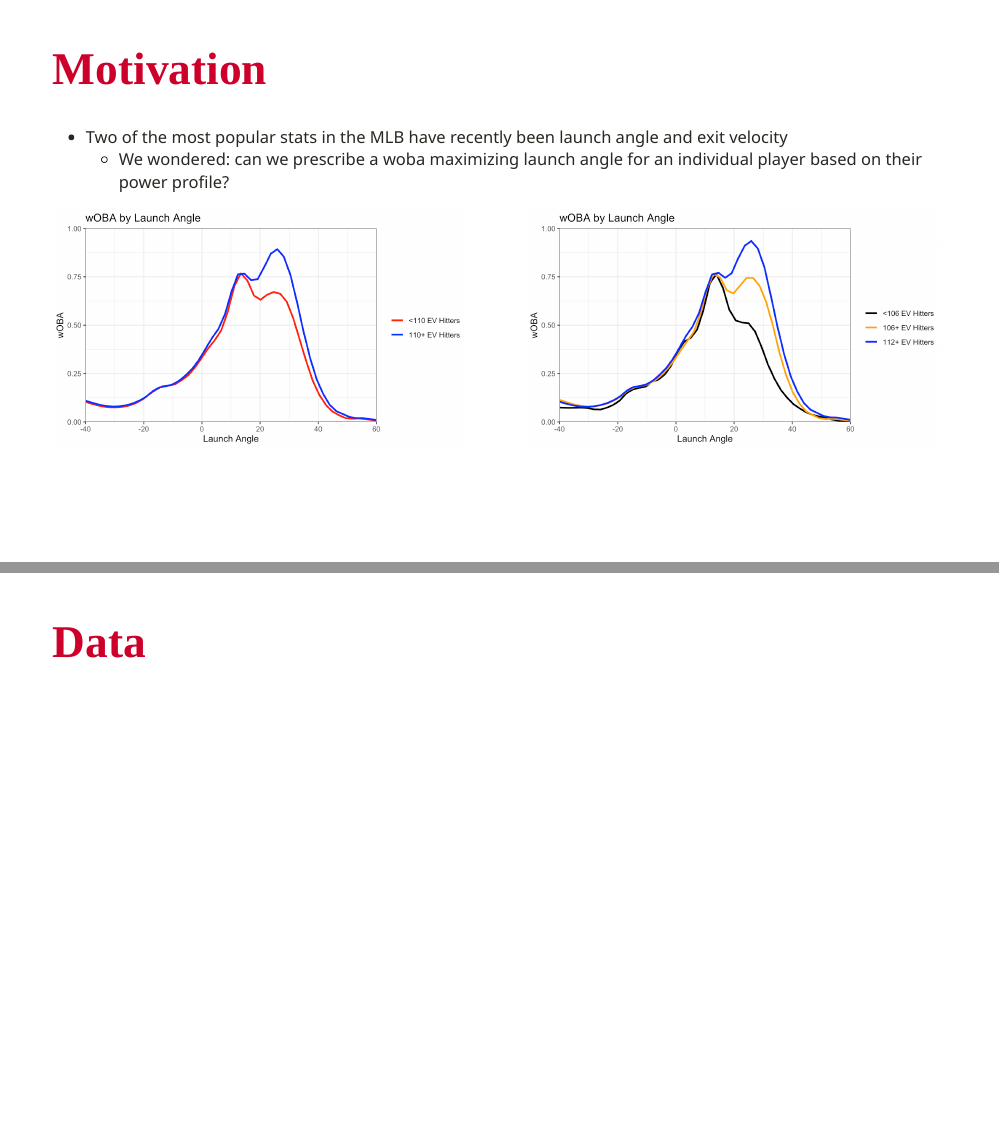
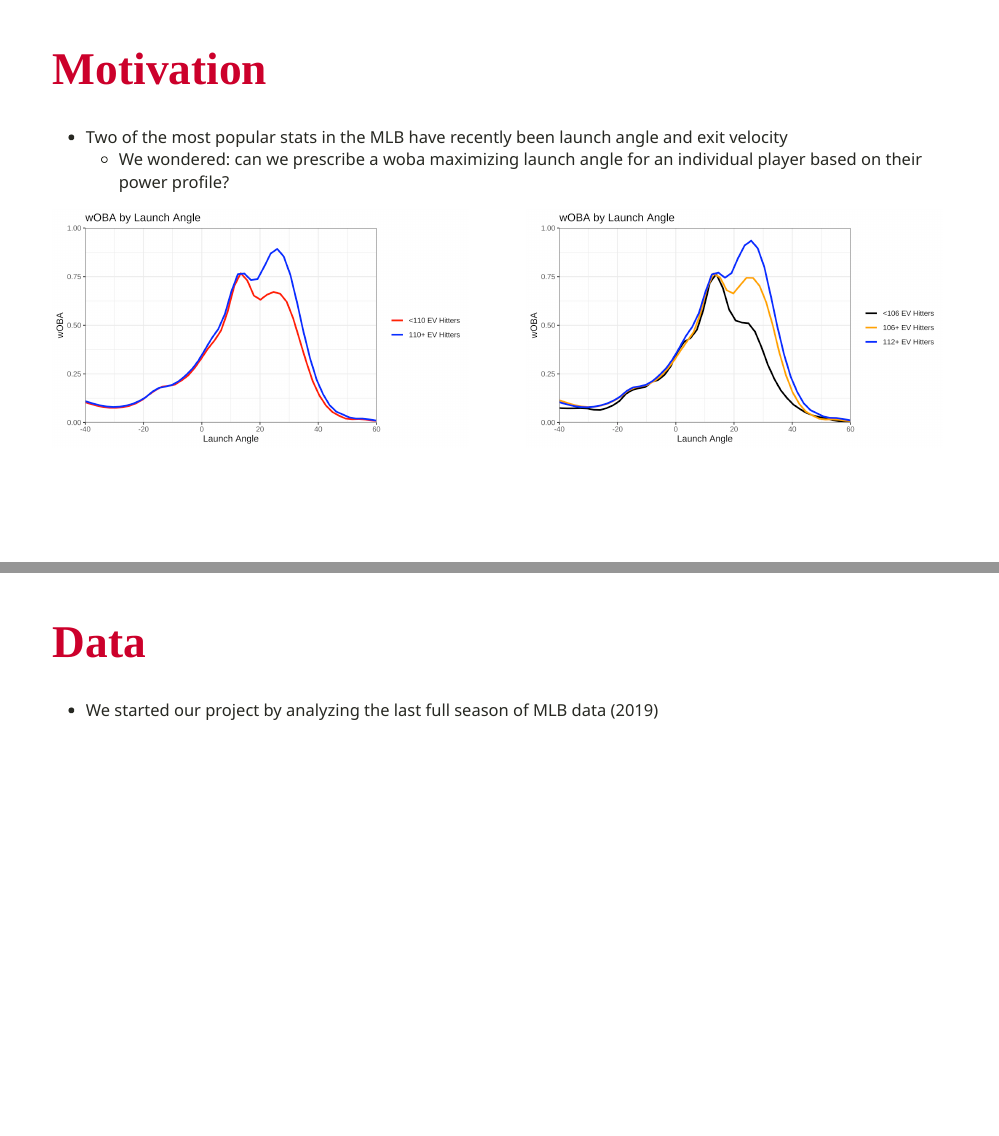
Before and after one commit to brooke-coneeny/CMSAcamp_baseball_project, an R Markdown document (eda presentation /final_eda_presentation.Rmd): pages 2 and 3 of 4, joined at a grey line. The pictures show the slides in the output file eda presentation /final_eda_presentation.html that the author committed with the source; the slides are laid out offline by our stand-in for remark.js, each with all of its steps uncovered, in fonts that may differ from those the slides ask for, and without slide numbers, shadows or browser add-ons.

Commit message:
committing presentation files with updated data section

```diff
--- a/eda presentation /final_eda_presentation.Rmd
+++ b/eda presentation /final_eda_presentation.Rmd
@@ -109,5 +109,5 @@ wOBA_angle_velo_graph_3
 
 # Data
 
-
+- We started our project by analyzing the last full season of MLB data (2019)
 ---
```
Also changed, not shown: eda presentation /final_eda_presentation.html, eda presentation /final_eda_presentation_files/figure-html/unnamed-chunk-2-1.png, eda presentation /final_eda_presentation_files/figure-html/unnamed-chunk-3-1.png.
